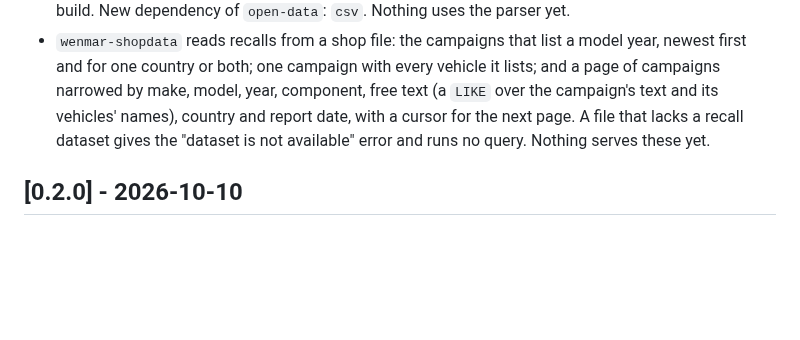
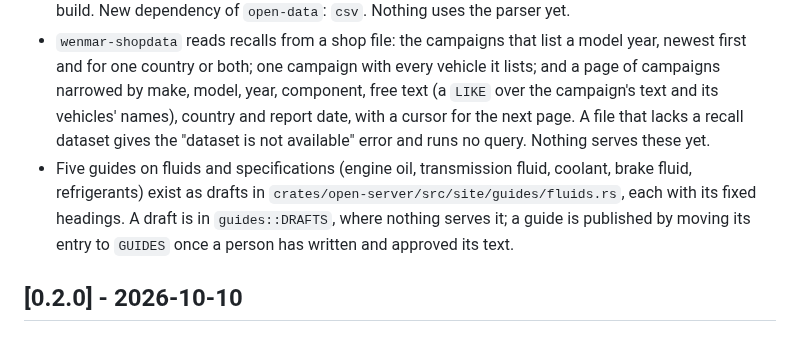
Before and after one commit to wenmar-pro/wenmar-open, a Markdown page: CHANGELOG.md, the part around the change. GitHub-like rendering; blank space fills up the shorter version.

Commit message:
docs: the fluid guides are drafts
Co-Authored-By: Claude Haiku 5.5 <noreply@anthropic.com>

```diff
--- a/CHANGELOG.md
+++ b/CHANGELOG.md
@@ -33,6 +33,7 @@ All notable changes to this project are recorded here. The format follows [Keep
 - `open-data` can read NHTSA's recall flat files: `shop::nhtsa_recalls::parse` reads the two archives as fetched, checks the field list in `RCL.txt`, keeps vehicle records and hands each on as a typed row with ISO dates, the two advisories and the build dates. Nothing uses it yet.
 - `open-data` can read Transport Canada's Vehicle Recalls Database: `shop::tc_recalls::parse` checks the 15 column names, keeps the rows about road vehicles (cars, trucks, buses, motorhomes, trailers and motorcycles) and drops tires, child seats, equipment, snowmobiles and off-road vehicles, and hands each kept row on with its English and French text. A category the list does not know stops the build. New dependency of `open-data`: `csv`. Nothing uses the parser yet.
 - `wenmar-shopdata` reads recalls from a shop file: the campaigns that list a model year, newest first and for one country or both; one campaign with every vehicle it lists; and a page of campaigns narrowed by make, model, year, component, free text (a `LIKE` over the campaign's text and its vehicles' names), country and report date, with a cursor for the next page. A file that lacks a recall dataset gives the "dataset is not available" error and runs no query. Nothing serves these yet.
+- Five guides on fluids and specifications (engine oil, transmission fluid, coolant, brake fluid, refrigerants) exist as drafts in `crates/open-server/src/site/guides/fluids.rs`, each with its fixed headings. A draft is in `guides::DRAFTS`, where nothing serves it; a guide is published by moving its entry to `GUIDES` once a person has written and approved its text.
 
 ## [0.2.0] - 2026-10-10
 
```
